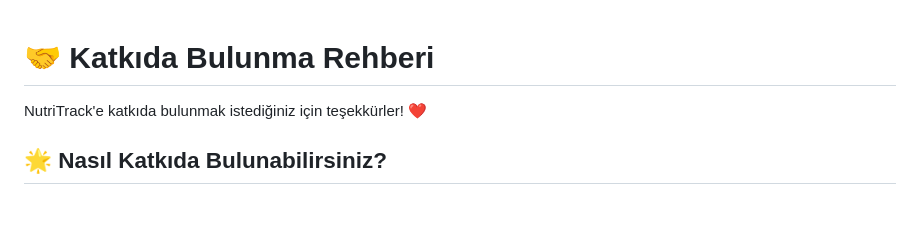
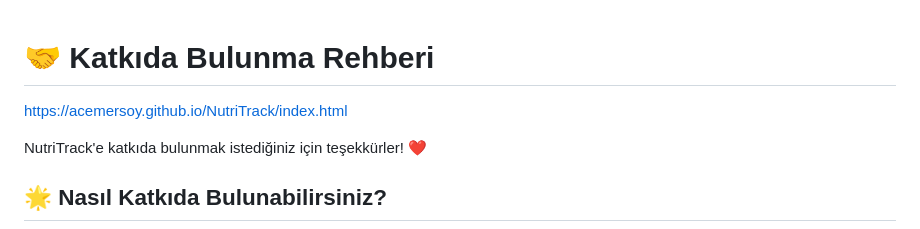
Before and after one commit to acemersoy/NutriTrack, a Markdown page: CONTRIBUTING.md, the part around the change. GitHub-like rendering; blank space fills up the shorter version.

```diff
--- a/CONTRIBUTING.md
+++ b/CONTRIBUTING.md
@@ -1,4 +1,6 @@
 # 🤝 Katkıda Bulunma Rehberi
+
+https://acemersoy.github.io/NutriTrack/index.html
 
 NutriTrack'e katkıda bulunmak istediğiniz için teşekkürler! ❤️
 
```
